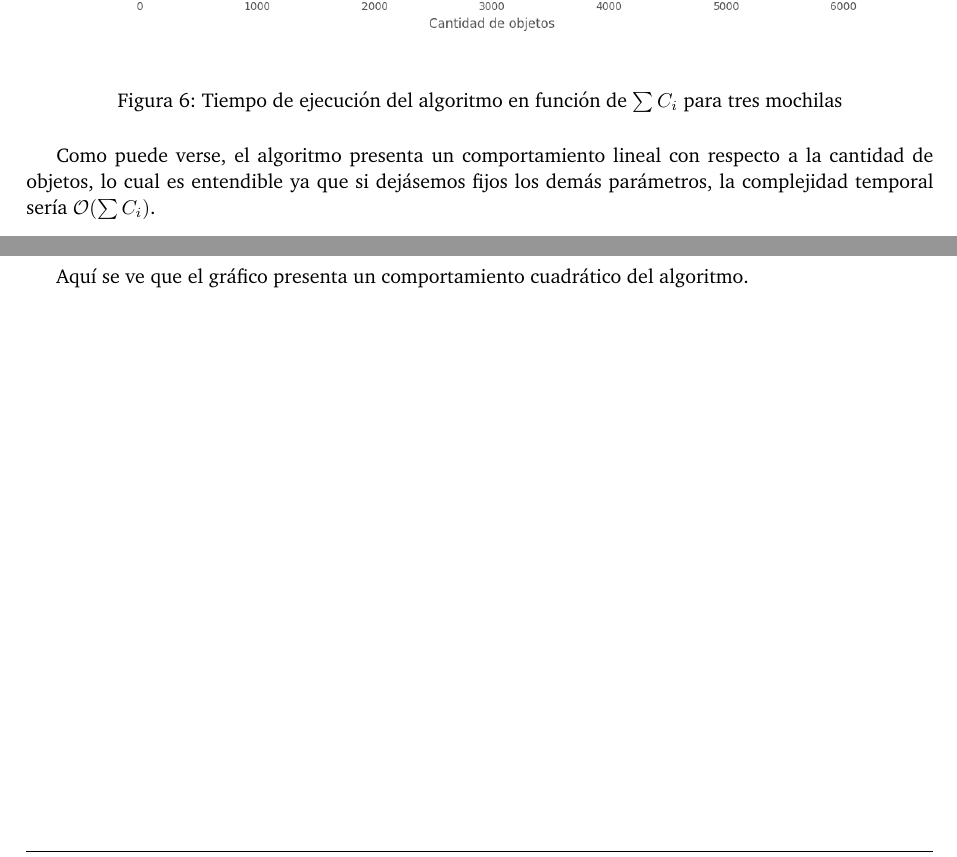
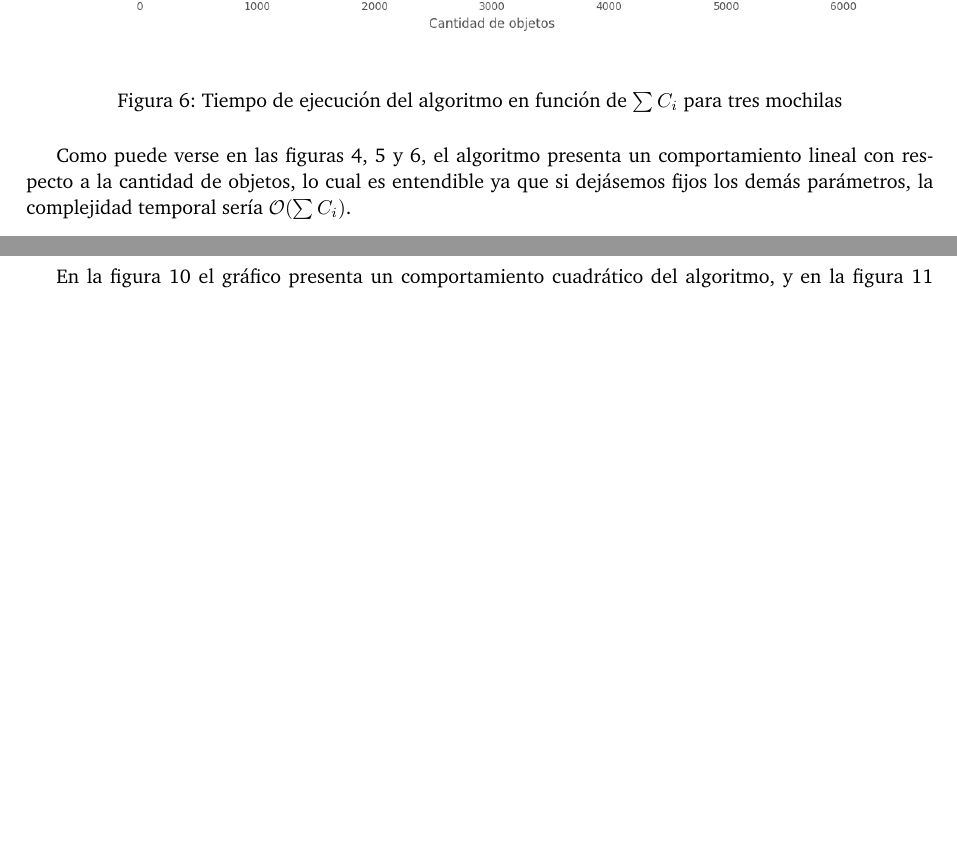
Before and after one commit to ABorgna/algo3, a LaTeX document (tp1/doc/informe.tex, which reads tp1/doc/secciones/ej3.tex): two parts of pages 19 and 23 of 31 before the commit and two parts of pages 19 and 24 of 31 after it, joined at a grey line, cut so that both start at the same text, the shorter picture padded with empty space. Compiled offline with pdfLaTeX.

Commit message:
últimas boludeces ej3

```diff
--- a/tp1/doc/secciones/ej3.tex
+++ b/tp1/doc/secciones/ej3.tex
@@ -236,15 +237,17 @@ Dejando fijas las capacidades máximas de cada mochila, se obtuvieron los siguie
 		\centering
 		\includegraphics[width=\textwidth]{ej3-c2}
 		\caption{Tiempo de ejecución del algoritmo en función de $\sum C_i$ para dos mochilas}
+		\label{fig:ej3-c2-fig}
 	\end{figure}
 
 \begin{figure}[H]
 		\centering
 		\includegraphics[width=\textwidth]{ej3-c3}
 		\caption{Tiempo de ejecución del algoritmo en función de $\sum C_i$ para tres mochilas}
+		\label{fig:ej3-c3-fig}
 	\end{figure}
 
-Como puede verse, el algoritmo presenta un comportamiento lineal con respecto a la cantidad de objetos, lo cual es entendible ya que si dejásemos fijos los demás parámetros, la complejidad temporal sería $\mathcal{O}(\sum C_i)$. %Por ahí chamuyé re mal acá. No se que más poner D:
+Como puede verse en las figuras \ref{fig:ej3-c1-fig}, \ref{fig:ej3-c2-fig} y \ref{fig:ej3-c3-fig}, el algoritmo presenta un comportamiento lineal con respecto a la cantidad de objetos, lo cual es entendible ya que si dejásemos fijos los demás parámetros, la complejidad temporal sería $\mathcal{O}(\sum C_i)$. %Por ahí chamuyé re mal acá. No se que más poner D:
 
 \subsubsection{Variando $\prod K_i$}
 
@@ -281,13 +288,10 @@ Para profundizar más el análisis, se hicieron más experimentos en los que $k_
 	\end{figure}
-
-Aquí se ve que el gráfico presenta un comportamiento cuadrático del algoritmo.
 
 \begin{figure}[H]
 		\centering
 		\includegraphics[width=\textwidth]{ej3-k3a}
 		\caption{Tiempo de ejecución del algoritmo en función de $K_i$ para tres mochilas. La curva naranja corresponde a un ajuste polinomial de grado 3.}
+		\label{fig:ej3-k3a-fig}
 	\end{figure}
 
-Y aquí se ve que el gráfico presenta un comportamiento cúbico del algoritmo.
-
-Esto comprueba una vez más las hipótesis de complejidad que fueron presentadas en la sección anterior, ya que evidencia aún más la presencia de la productoria como factor determinante en el tiempo de ejecución.
+En la figura \ref{fig:ej3-k2a-fig} el gráfico presenta un comportamiento cuadrático del algoritmo, y en la figura \ref{fig:ej3-k3a-fig} se ve que el gráfico presenta un comportamiento cúbico. Esto comprueba una vez más las hipótesis de complejidad que fueron presentadas en la sección anterior, ya que evidencia aún más la presencia de la productoria como factor determinante en el tiempo de ejecución.
```
Also changed, not shown: tp1/doc/secciones/ej3.tex (7 more changed lines).
